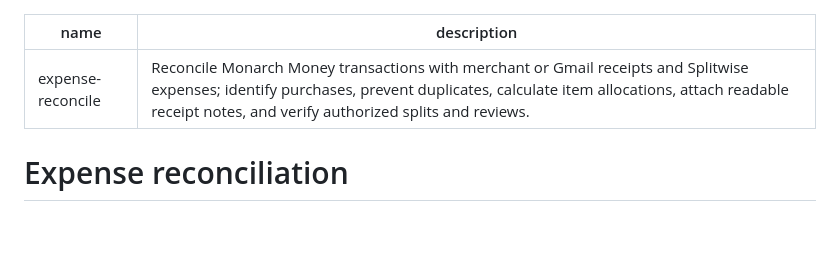
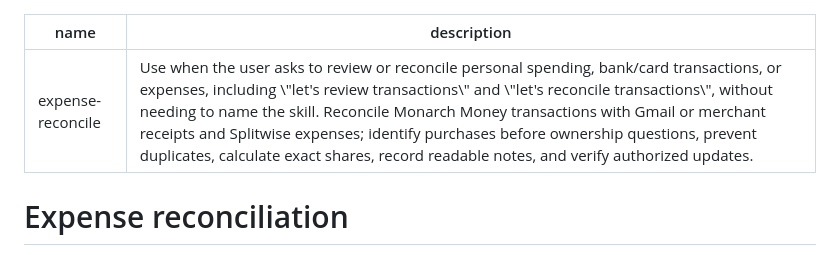
Before and after one commit to AniketShahane/skill-menu, a Markdown page: expense-reconcile/SKILL.md, the part around the change. GitHub-like rendering; blank space fills up the shorter version.

```diff
--- a/expense-reconcile/SKILL.md
+++ b/expense-reconcile/SKILL.md
@@ -1,6 +1,6 @@
 ---
 name: expense-reconcile
-description: Reconcile Monarch Money transactions with merchant or Gmail receipts and Splitwise expenses; identify purchases, prevent duplicates, calculate item allocations, attach readable receipt notes, and verify authorized splits and reviews.
+description: "Use when the user asks to review or reconcile personal spending, bank/card transactions, or expenses, including \"let's review transactions\" and \"let's reconcile transactions\", without needing to name the skill. Reconcile Monarch Money transactions with Gmail or merchant receipts and Splitwise expenses; identify purchases before ownership questions, prevent duplicates, calculate exact shares, record readable notes, and verify authorized updates."
 ---
 
 # Expense reconciliation
```
Also changed, not shown: README.md (+1 -1 lines).
